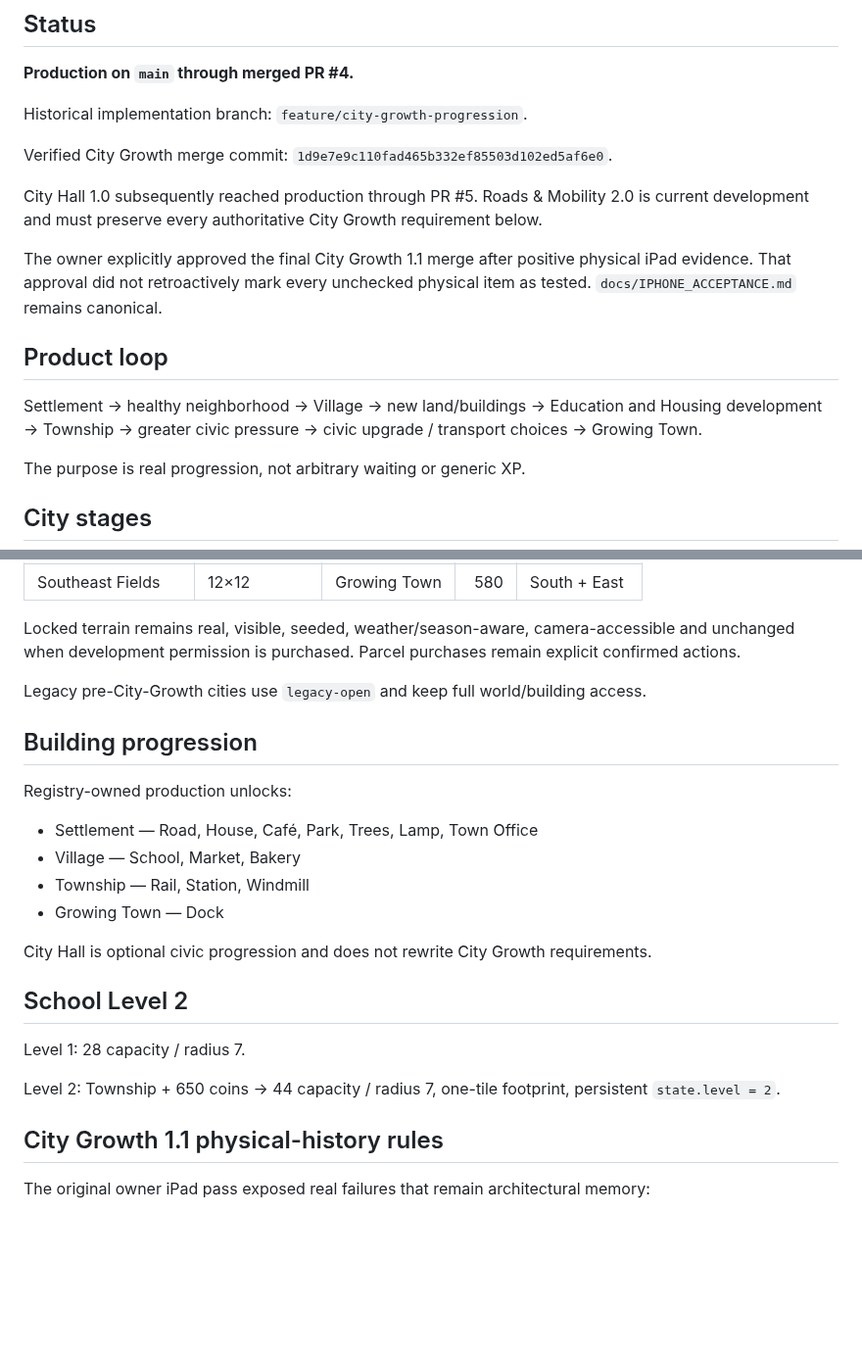
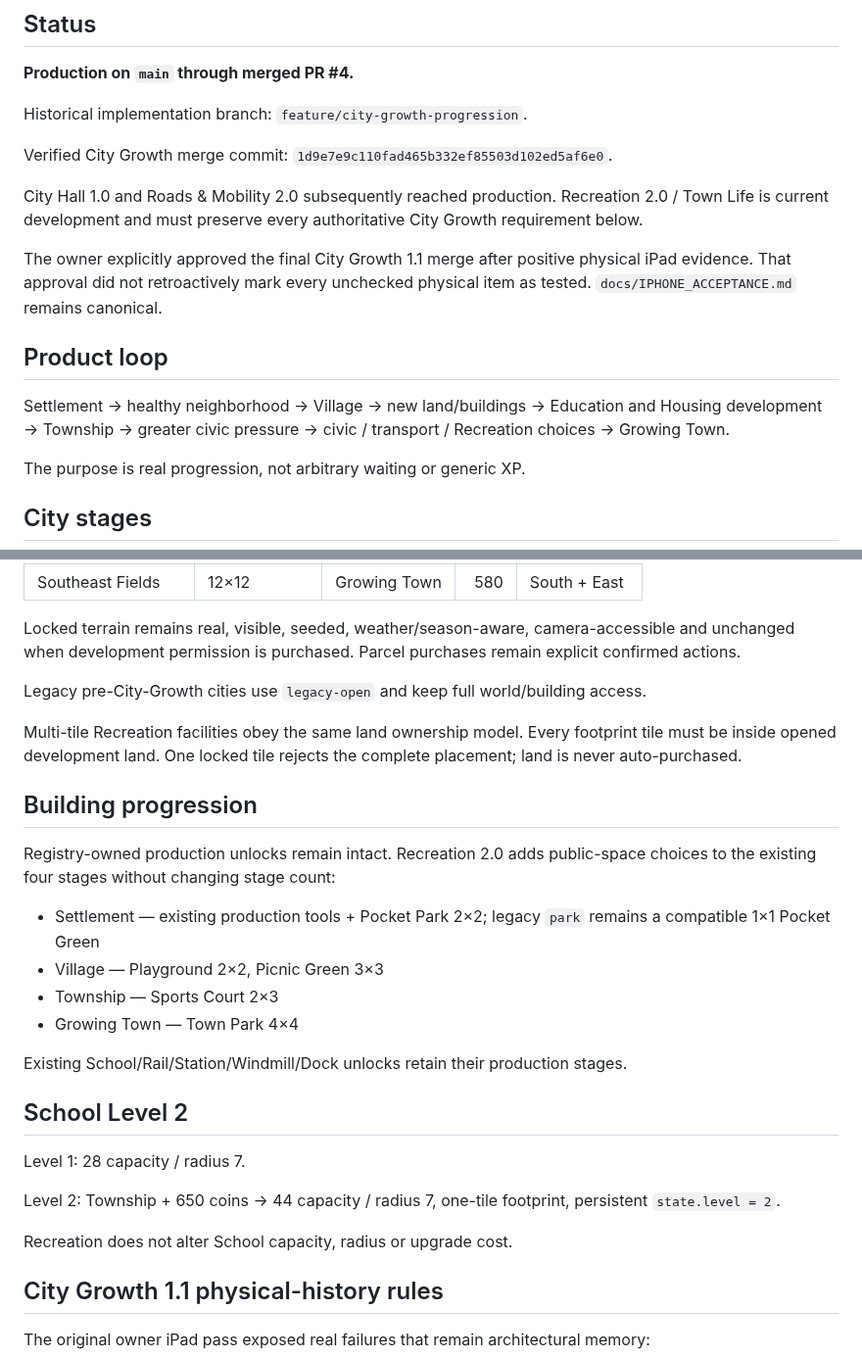
Before and after one commit to OuterHeavenX/Meadowline, a Markdown page: docs/CITY_GROWTH_1.md, 2 parts joined by grey strips. Shown at 98% size. Rendered like a GitHub page; blank space fills up the shorter version.

```diff
--- a/docs/CITY_GROWTH_1.md
+++ b/docs/CITY_GROWTH_1.md
@@ -8,7 +8,7 @@ Historical implementation branch: `feature/city-growth-progression`.
 
 Verified City Growth merge commit: `1d9e7e9c110fad465b332ef85503d102ed5af6e0`.
 
-City Hall 1.0 subsequently reached production through PR #5. Roads & Mobility 2.0 is current development and must preserve every authoritative City Growth requirement below.
+City Hall 1.0 and Roads & Mobility 2.0 subsequently reached production. Recreation 2.0 / Town Life is current development and must preserve every authoritative City Growth requirement below.
 
 The owner explicitly approved the final City Growth 1.1 merge after positive physical iPad evidence. That approval did not retroactively mark every unchecked physical item as tested. `docs/IPHONE_ACCEPTANCE.md` remains canonical.
 
@@ -21,7 +21,7 @@ Settlement
 → Education and Housing development
 → Township
 → greater civic pressure
-→ civic upgrade / transport choices
+→ civic / transport / Recreation choices
 → Growing Town.
 
 The purpose is real progression, not arbitrary waiting or generic XP.
@@ -86,22 +86,26 @@ Locked terrain remains real, visible, seeded, weather/season-aware, camera-acces
 
 Legacy pre-City-Growth cities use `legacy-open` and keep full world/building access.
 
+Multi-tile Recreation facilities obey the same land ownership model. Every footprint tile must be inside opened development land. One locked tile rejects the complete placement; land is never auto-purchased.
+
 ## Building progression
 
-Registry-owned production unlocks:
+Registry-owned production unlocks remain intact. Recreation 2.0 adds public-space choices to the existing four stages without changing stage count:
 
-- Settlement — Road, House, Café, Park, Trees, Lamp, Town Office
-- Village — School, Market, Bakery
-- Township — Rail, Station, Windmill
-- Growing Town — Dock
+- Settlement — existing production tools + Pocket Park 2×2; legacy `park` remains a compatible 1×1 Pocket Green
+- Village — Playground 2×2, Picnic Green 3×3
+- Township — Sports Court 2×3
+- Growing Town — Town Park 4×4
 
-City Hall is optional civic progression and does not rewrite City Growth requirements.
+Existing School/Rail/Station/Windmill/Dock unlocks retain their production stages.
 
 ## School Level 2
 
 Level 1: 28 capacity / radius 7.
 
 Level 2: Township + 650 coins → 44 capacity / radius 7, one-tile footprint, persistent `state.level = 2`.
+
+Recreation does not alter School capacity, radius or upgrade cost.
 
 ## City Growth 1.1 physical-history rules
 
```
Also changed, not shown: other parts of docs/CITY_GROWTH_1.md (+23 -18 lines).
